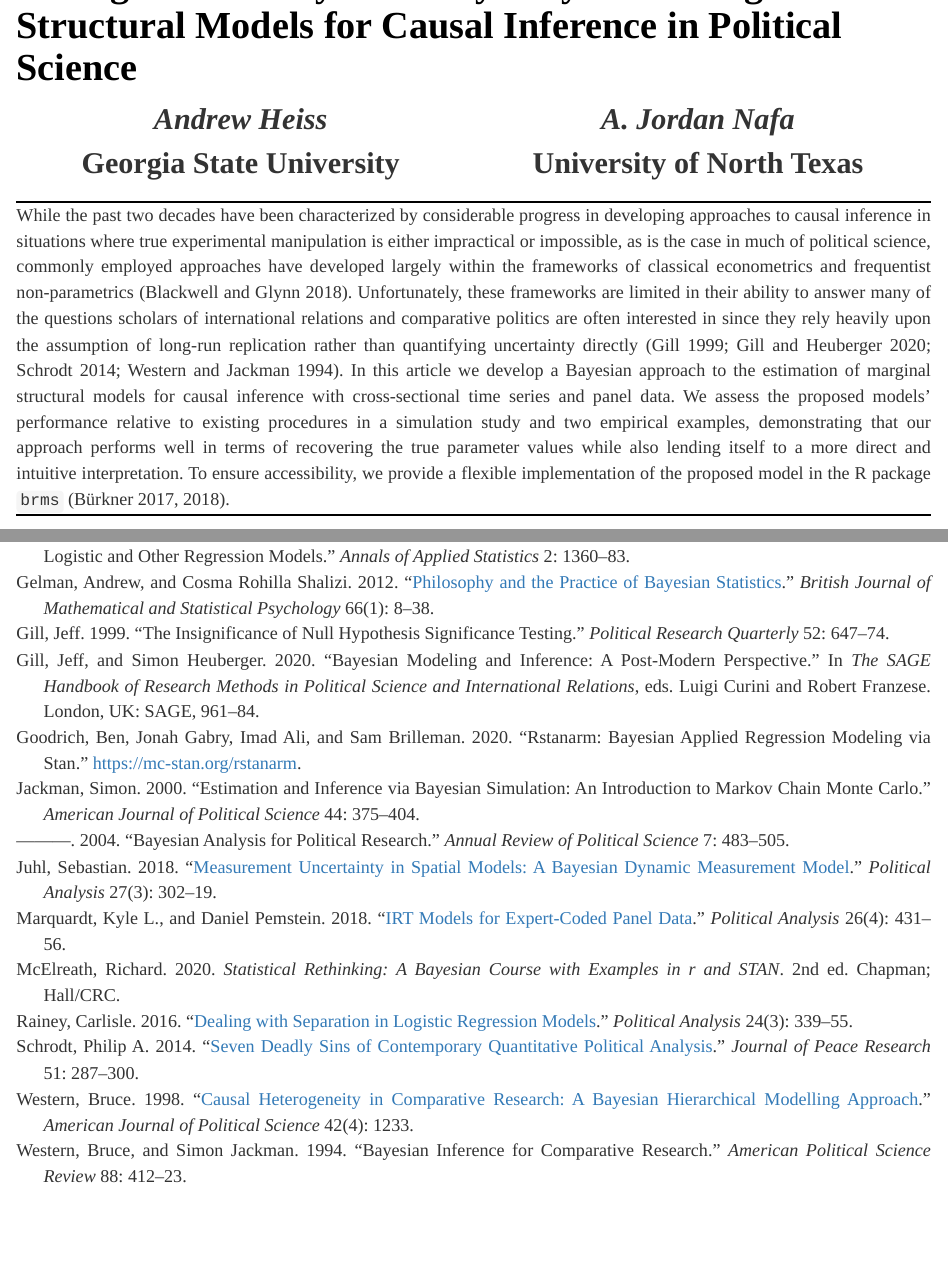
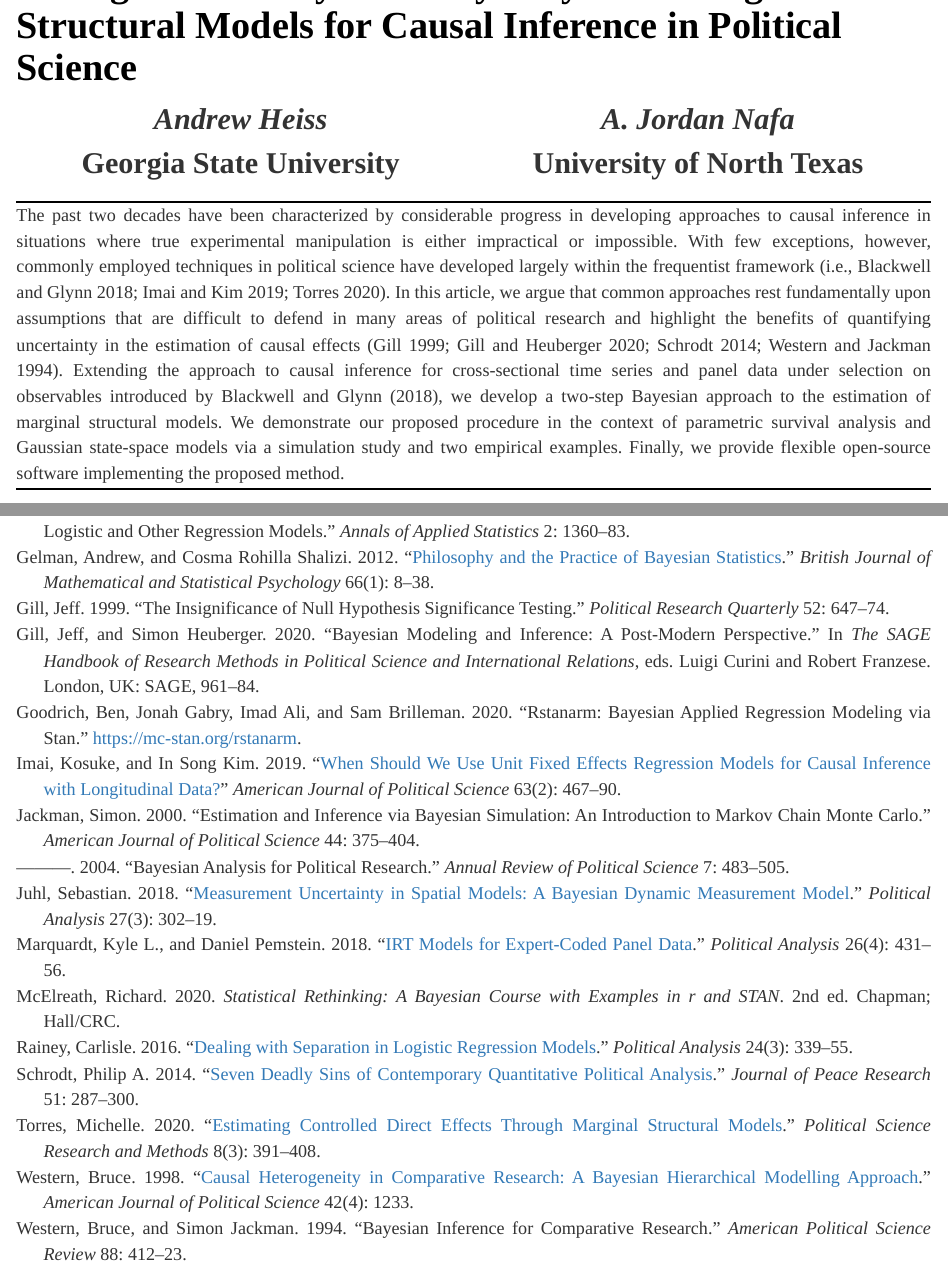
Before and after one commit to ajnafa/Latent-Bayesian-MSM, an R Markdown document (manuscript/html/Heiss_and_Nafa_2022.Rmd): the page in a window 1100 px wide, from 60 px down, and a second part further down, joined at a grey line. Rendered offline with R 4.5, knitr and Pandoc, with nearby package versions.

Commit message:
Updating the abstract to match the final version submitted to APSA

```diff
--- a/manuscript/html/Heiss_and_Nafa_2022.Rmd
+++ b/manuscript/html/Heiss_and_Nafa_2022.Rmd
@@ -42,7 +42,7 @@ knitr::opts_chunk$set(
 
 <table style="border-bottom: 2px solid black; font-style: normal;">
 <tr>
-<td style="text-align:justify;">While the past two decades have been characterized by considerable progress in developing approaches to causal inference in situations where true experimental manipulation is either impractical or impossible, as is the case in much of political science, commonly employed approaches have developed largely within the frameworks of classical econometrics and frequentist non-parametrics [@Blackwell2018]. Unfortunately, these frameworks are limited in their ability to answer many of the questions scholars of international relations and comparative politics are often interested in since they rely heavily upon the assumption of long-run replication rather than quantifying uncertainty directly [@Gill1999; @Gill2020; @Schrodt2014; @Western1994]. In this article we develop a Bayesian approach to the estimation of marginal structural models for causal inference with cross-sectional time series and panel data. We assess the proposed models' performance relative to existing procedures in a simulation study and two empirical examples, demonstrating that our approach performs well in terms of recovering the true parameter values while also lending itself to a more direct and intuitive interpretation. To ensure accessibility, we provide a flexible implementation of the proposed model in the R package `brms` [@Buerkner2017; @Buerkner2018].</td>
+<td style="text-align:justify;">The past two decades have been characterized by considerable progress in developing approaches to causal inference in situations where true experimental manipulation is either impractical or impossible. With few exceptions, however, commonly employed techniques in political science have developed largely within the frequentist framework [i.e., @Blackwell2018; @Imai2019; @Torres2020]. In this article, we argue that common approaches rest fundamentally upon assumptions that are difficult to defend in many areas of political research and highlight the benefits of quantifying uncertainty in the estimation of causal effects [@Gill1999; @Gill2020; @Schrodt2014; @Western1994]. Extending the approach to causal inference for cross-sectional time series and panel data under selection on observables introduced by @Blackwell2018, we develop a two-step Bayesian approach to the estimation of marginal structural models. We demonstrate our proposed procedure in the context of parametric survival analysis and Gaussian state-space models via a simulation study and two empirical examples. Finally, we provide flexible open-source software implementing the proposed method.</td>
 </tr>
 </table>
 
```
Also changed, not shown: README.md.
